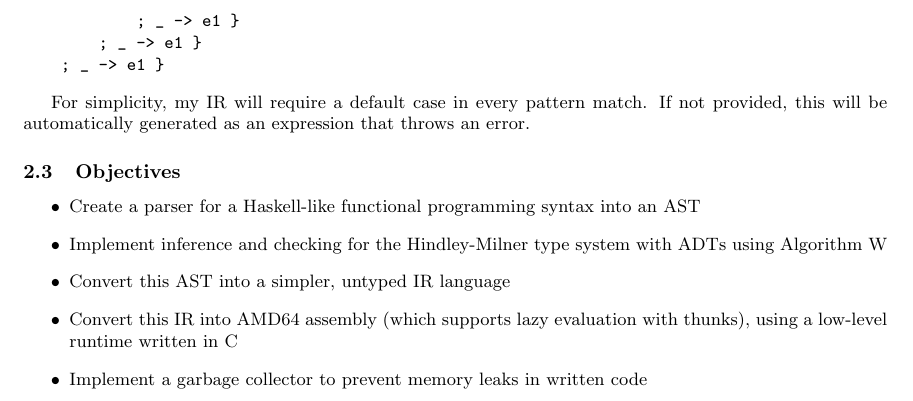
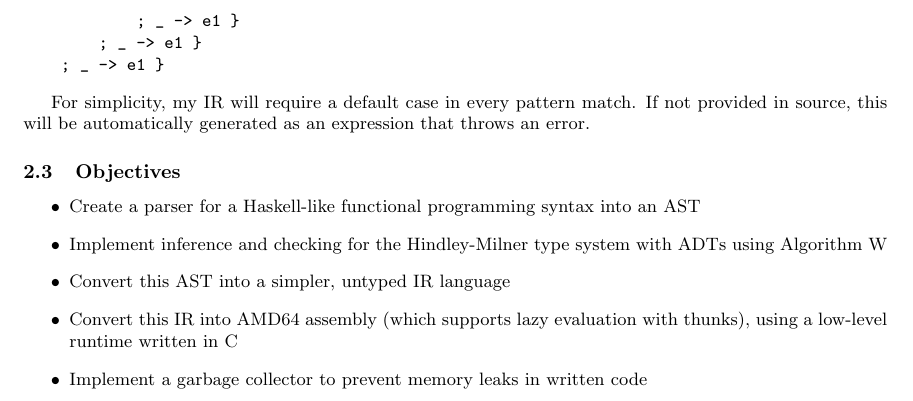
Before and after one commit to mlugg/nea-doc, a LaTeX document (report.tex): part of page 10 of 10, cut so that both start at the same text. Compiled offline with pdfLaTeX.

Commit message:
[analysis] tweak wording

```diff
--- a/report.tex
+++ b/report.tex
@@ -587,8 +587,8 @@ flattened into matching single constructors:
 \end{verbatim}
 
 For simplicity, my IR will require a default case in every pattern
-match. If not provided, this will be automatically generated as an
-expression that throws an error.
+match. If not provided in source, this will be automatically generated
+as an expression that throws an error.
 
 \subsection{Objectives}
 
```
